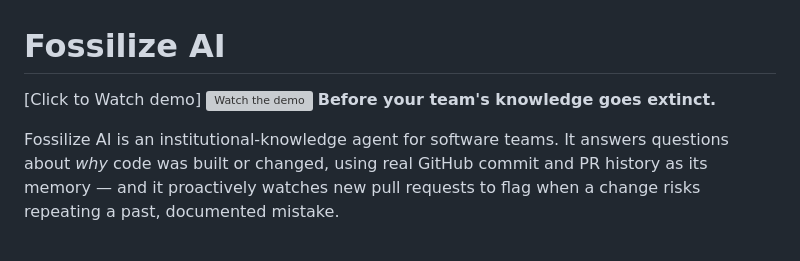
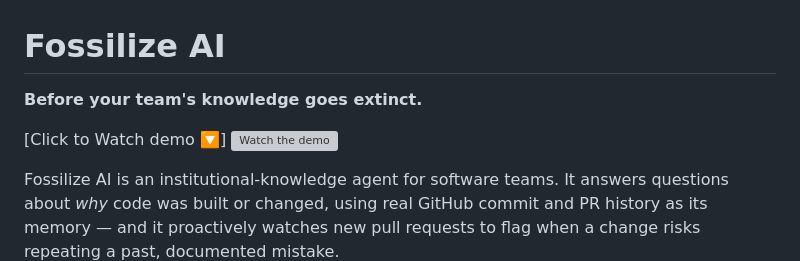
Before and after one commit to Faraax66/Fossilize-AI, a Markdown page: README.md, the part around the change. Rendered like a GitHub page; blank space fills up the shorter version; grey boxes are pictures that could not be loaded.

```diff
--- a/README.md
+++ b/README.md
@@ -1,7 +1,8 @@
 # Fossilize AI
-[Click to Watch demo]
+**Before your team's knowledge goes extinct.**
+
+[Click to Watch demo 🔽]
 [![Watch the demo](https://img.youtube.com/vi/gsfeWtkUPPU/maxresdefault.jpg)](https://www.youtube.com/watch?v=gsfeWtkUPPU)
-**Before your team's knowledge goes extinct.**
 
 Fossilize AI is an institutional-knowledge agent for software teams. It answers questions about *why* code was built or changed, using real GitHub commit and PR history as its memory — and it proactively watches new pull requests to flag when a change risks repeating a past, documented mistake.
 
```
